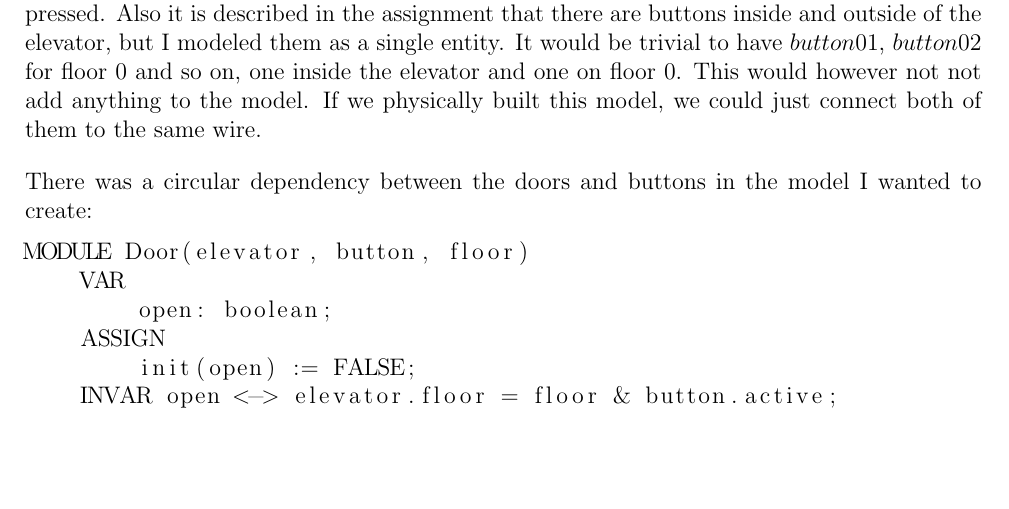
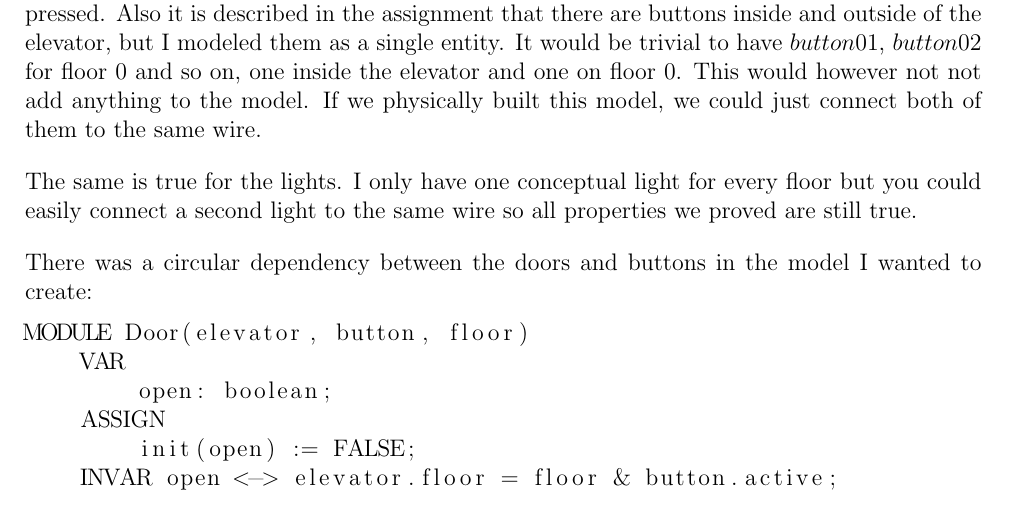
Before and after one commit to SoftwareVerification/elevator, a LaTeX document (elevator_s4549775.tex): part of page 2 of 4, cut so that both start at the same text, the shorter picture padded with empty space. Compiled offline with pdfLaTeX.

Commit message:
Descrive choices made for the lights.

```diff
--- a/elevator_s4549775.tex
+++ b/elevator_s4549775.tex
@@ -79,6 +79,8 @@
 \section{Report}
 It was not explicitly mentioned anywhere but I assumed that all buttons are just randomly pressed. Also it is described in the assignment that there are buttons inside and outside of the elevator, but I modeled them as a single entity. It would be trivial to have $button01$, $button02$ for floor 0 and so on, one inside the elevator and one on floor 0. This would however not not add anything to the model. If we physically built this model, we could just connect both of them to the same wire.
 
+The same is true for the lights. I only have one conceptual light for every floor but you could easily connect a second light to the same wire so all properties we proved are still true.
+
 There was a circular dependency between the doors and buttons in the model I wanted to create:
 
 \begin{lstlisting}
```
